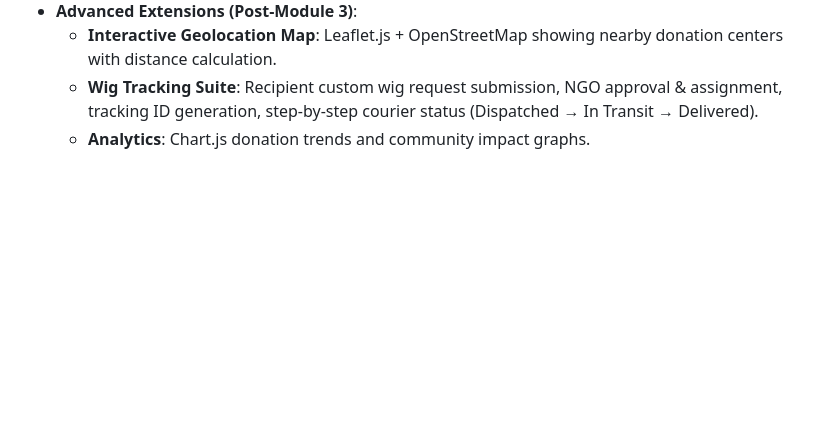
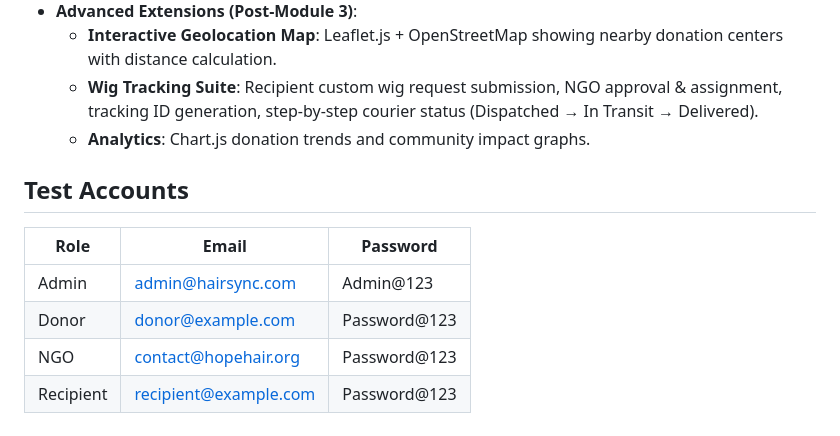
Before and after one commit to jaseel-nm21/HairSync-miniProject, a Markdown page: README.md, the part around the change. Drawn GitHub-style; blank space fills up the shorter version.

Commit message:
Update README with test account credentials

```diff
--- a/README.md
+++ b/README.md
@@ -271,3 +271,12 @@ You can sign in immediately using these pre-configured accounts (or click any of
   - **Interactive Geolocation Map**: Leaflet.js + OpenStreetMap showing nearby donation centers with distance calculation.
   - **Wig Tracking Suite**: Recipient custom wig request submission, NGO approval & assignment, tracking ID generation, step-by-step courier status (Dispatched &rarr; In Transit &rarr; Delivered).
   - **Analytics**: Chart.js donation trends and community impact graphs.
+
+
+## Test Accounts
+| Role | Email | Password |
+|------|-------|----------|
+| Admin | admin@hairsync.com | Admin@123 |
+| Donor | donor@example.com | Password@123 |
+| NGO | contact@hopehair.org | Password@123 |
+| Recipient | recipient@example.com | Password@123 |
```
